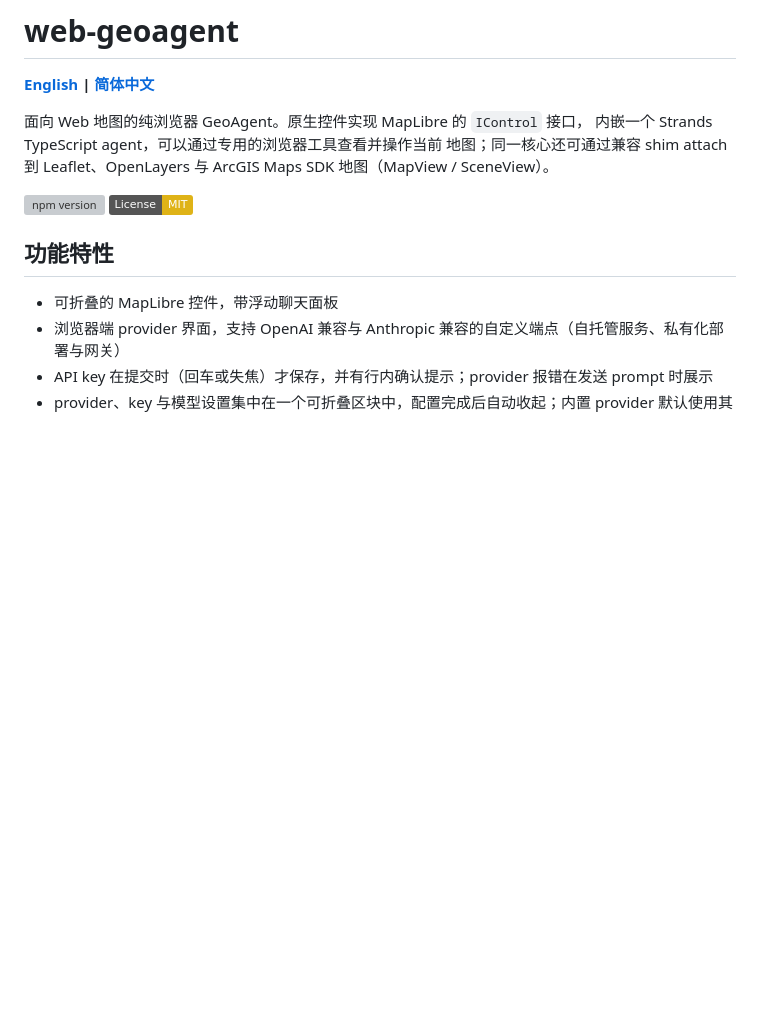
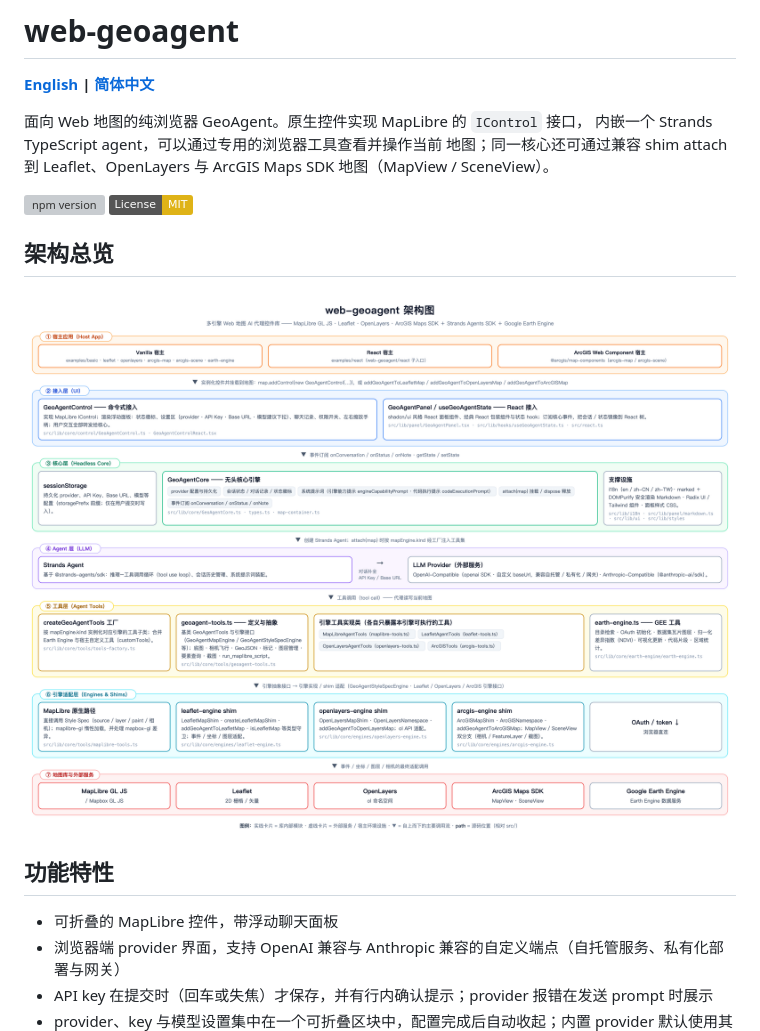
Before and after one commit to chiangbt/webmap-agent, a Markdown page: README.zh-CN.md, the part around the change. Drawn GitHub-style; pictures changed too: docs/architecture.png (added); badges without logos; blank space fills up the shorter version; grey boxes are pictures that could not be loaded.

```diff
--- a/README.zh-CN.md
+++ b/README.zh-CN.md
@@ -8,6 +8,10 @@
 
 [![npm version](https://img.shields.io/npm/v/web-geoagent.svg)](https://www.npmjs.com/package/web-geoagent)
 [![License: MIT](https://img.shields.io/badge/License-MIT-yellow.svg)](https://opensource.org/licenses/MIT)
+
+## 架构总览
+
+![web-geoagent 架构图](docs/architecture.png)
 
 ## 功能特性
 
```
Also changed, not shown: README.md (+4 -0 lines).
